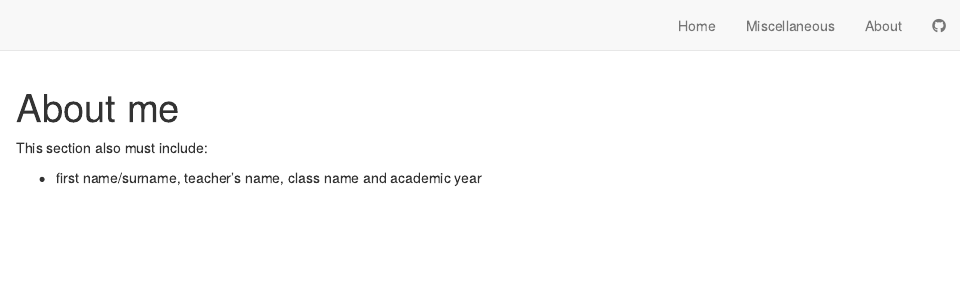
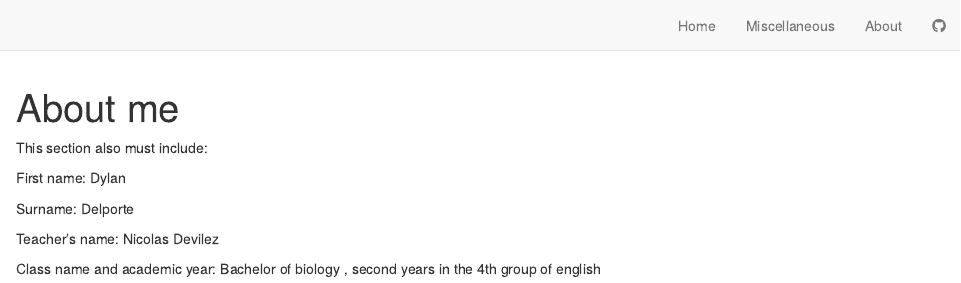
Before and after one commit to DylDelp/dylan-delporte-blog, an R Markdown document (about.Rmd): the page in a window 1100 px wide, from its top. Rendered offline with R 4.5, knitr and Pandoc, with nearby package versions; drawn as R Markdown's standard HTML page in place of the format the file asks for.

Commit message:
create website about me

```diff
--- a/about.Rmd
+++ b/about.Rmd
@@ -5,4 +5,10 @@ title: "About me"
 
 This section also must include:
 
-- first name/surname, teacher’s name, class name and academic year
+First name: Dylan
+
+Surname: Delporte
+
+Teacher’s name: Nicolas Devilez
+
+Class name and academic year: Bachelor of biology , second years in the 4th group of english
```
Also changed, not shown: 2 other files.
